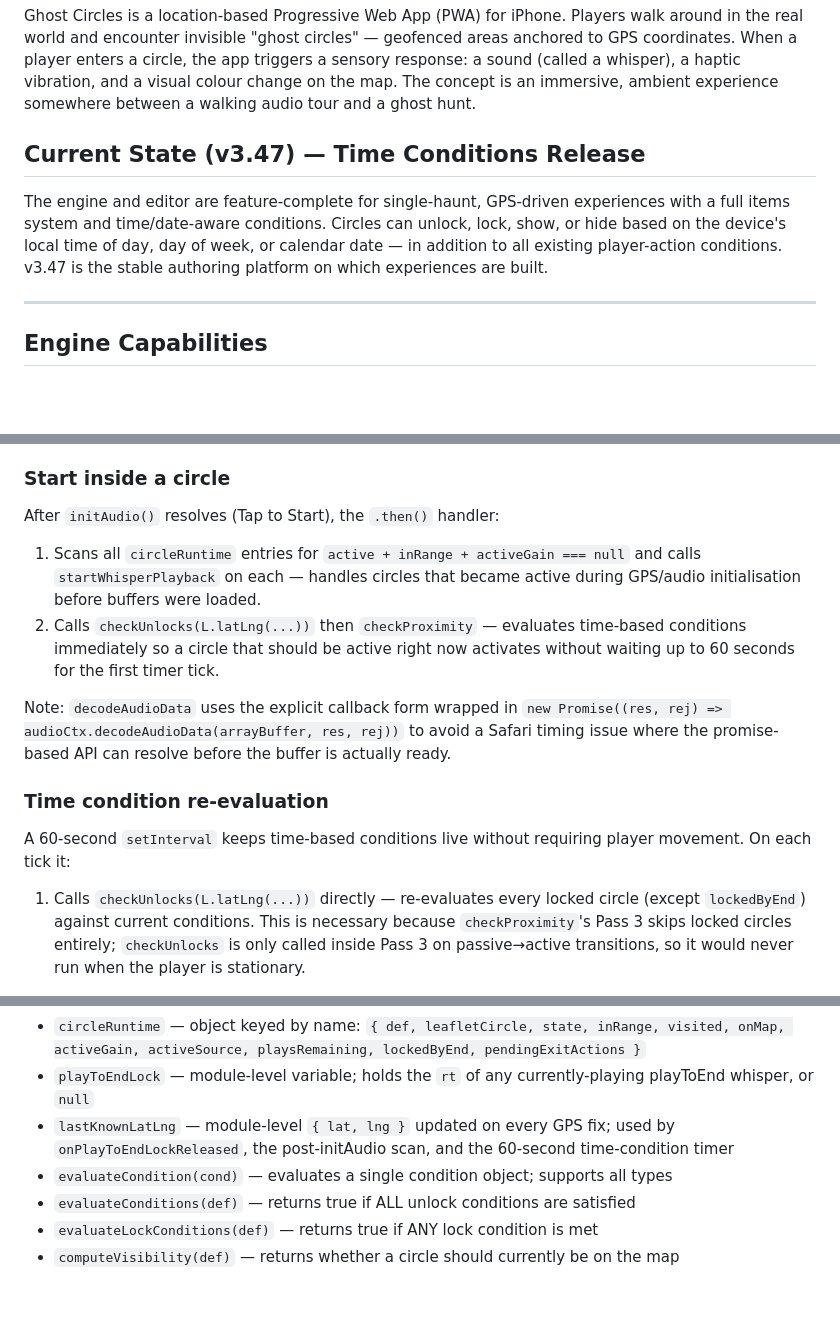
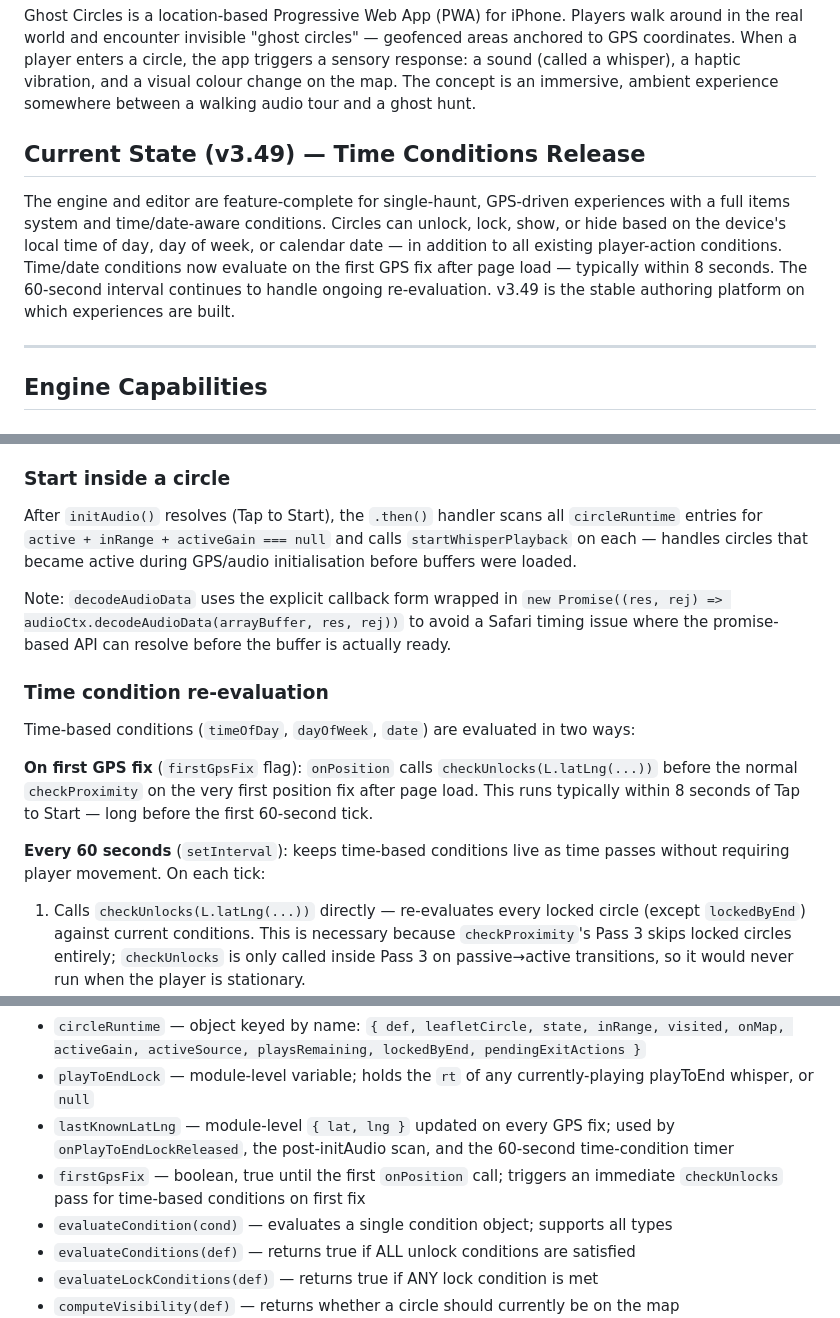
Before and after one commit to Spilfinger/ghost-circles, a Markdown page: ghost-circles/CLAUDE.md, 3 parts joined by grey strips. Rendered like a GitHub page; blank space fills up the shorter version.

```diff
--- a/ghost-circles/CLAUDE.md
+++ b/ghost-circles/CLAUDE.md
@@ -4,9 +4,9 @@
 
 Ghost Circles is a location-based Progressive Web App (PWA) for iPhone. Players walk around in the real world and encounter invisible "ghost circles" — geofenced areas anchored to GPS coordinates. When a player enters a circle, the app triggers a sensory response: a sound (called a whisper), a haptic vibration, and a visual colour change on the map. The concept is an immersive, ambient experience somewhere between a walking audio tour and a ghost hunt.
 
-## Current State (v3.47) — Time Conditions Release
+## Current State (v3.49) — Time Conditions Release
 
-The engine and editor are feature-complete for single-haunt, GPS-driven experiences with a full items system and time/date-aware conditions. Circles can unlock, lock, show, or hide based on the device's local time of day, day of week, or calendar date — in addition to all existing player-action conditions. v3.47 is the stable authoring platform on which experiences are built.
+The engine and editor are feature-complete for single-haunt, GPS-driven experiences with a full items system and time/date-aware conditions. Circles can unlock, lock, show, or hide based on the device's local time of day, day of week, or calendar date — in addition to all existing player-action conditions. Time/date conditions now evaluate on the first GPS fix after page load — typically within 8 seconds. The 60-second interval continues to handle ongoing re-evaluation. v3.49 is the stable authoring platform on which experiences are built.
 
 ---
 
@@ -113,14 +113,16 @@ When the `playToEndLock` releases (audio ends naturally in either the stayed-ins
 2. Calls `checkProximity` with `lastKnownLatLng` to handle any passive circles the player is currently inside.
 
 ### Start inside a circle
-After `initAudio()` resolves (Tap to Start), the `.then()` handler:
-1. Scans all `circleRuntime` entries for `active + inRange + activeGain === null` and calls `startWhisperPlayback` on each — handles circles that became active during GPS/audio initialisation before buffers were loaded.
-2. Calls `checkUnlocks(L.latLng(...))` then `checkProximity` — evaluates time-based conditions immediately so a circle that should be active right now activates without waiting up to 60 seconds for the first timer tick.
+After `initAudio()` resolves (Tap to Start), the `.then()` handler scans all `circleRuntime` entries for `active + inRange + activeGain === null` and calls `startWhisperPlayback` on each — handles circles that became active during GPS/audio initialisation before buffers were loaded.
 
 Note: `decodeAudioData` uses the explicit callback form wrapped in `new Promise((res, rej) => audioCtx.decodeAudioData(arrayBuffer, res, rej))` to avoid a Safari timing issue where the promise-based API can resolve before the buffer is actually ready.
 
 ### Time condition re-evaluation
-A 60-second `setInterval` keeps time-based conditions live without requiring player movement. On each tick it:
+Time-based conditions (`timeOfDay`, `dayOfWeek`, `date`) are evaluated in two ways:
+
+**On first GPS fix** (`firstGpsFix` flag): `onPosition` calls `checkUnlocks(L.latLng(...))` before the normal `checkProximity` on the very first position fix after page load. This runs typically within 8 seconds of Tap to Start — long before the first 60-second tick.
+
+**Every 60 seconds** (`setInterval`): keeps time-based conditions live as time passes without requiring player movement. On each tick:
 1. Calls `checkUnlocks(L.latLng(...))` directly — re-evaluates every locked circle (except `lockedByEnd`) against current conditions. This is necessary because `checkProximity`'s Pass 3 skips locked circles entirely; `checkUnlocks` is only called inside Pass 3 on passive→active transitions, so it would never run when the player is stationary.
 2. Calls `checkProximity` — handles Pass 4 re-locking, activates any newly-passive circles the player is standing inside, and updates visibility (Pass 5).
 
@@ -346,6 +348,7 @@ ghost-circles/
 - `circleRuntime` — object keyed by name: `{ def, leafletCircle, state, inRange, visited, onMap, activeGain, activeSource, playsRemaining, lockedByEnd, pendingExitActions }`
 - `playToEndLock` — module-level variable; holds the `rt` of any currently-playing playToEnd whisper, or `null`
 - `lastKnownLatLng` — module-level `{ lat, lng }` updated on every GPS fix; used by `onPlayToEndLockReleased`, the post-initAudio scan, and the 60-second time-condition timer
+- `firstGpsFix` — boolean, true until the first `onPosition` call; triggers an immediate `checkUnlocks` pass for time-based conditions on first fix
 - `evaluateCondition(cond)` — evaluates a single condition object; supports all types
 - `evaluateConditions(def)` — returns true if ALL unlock conditions are satisfied
 - `evaluateLockConditions(def)` — returns true if ANY lock condition is met
```
Also changed, not shown: other parts of ghost-circles/CLAUDE.md (+1 -1 lines).
